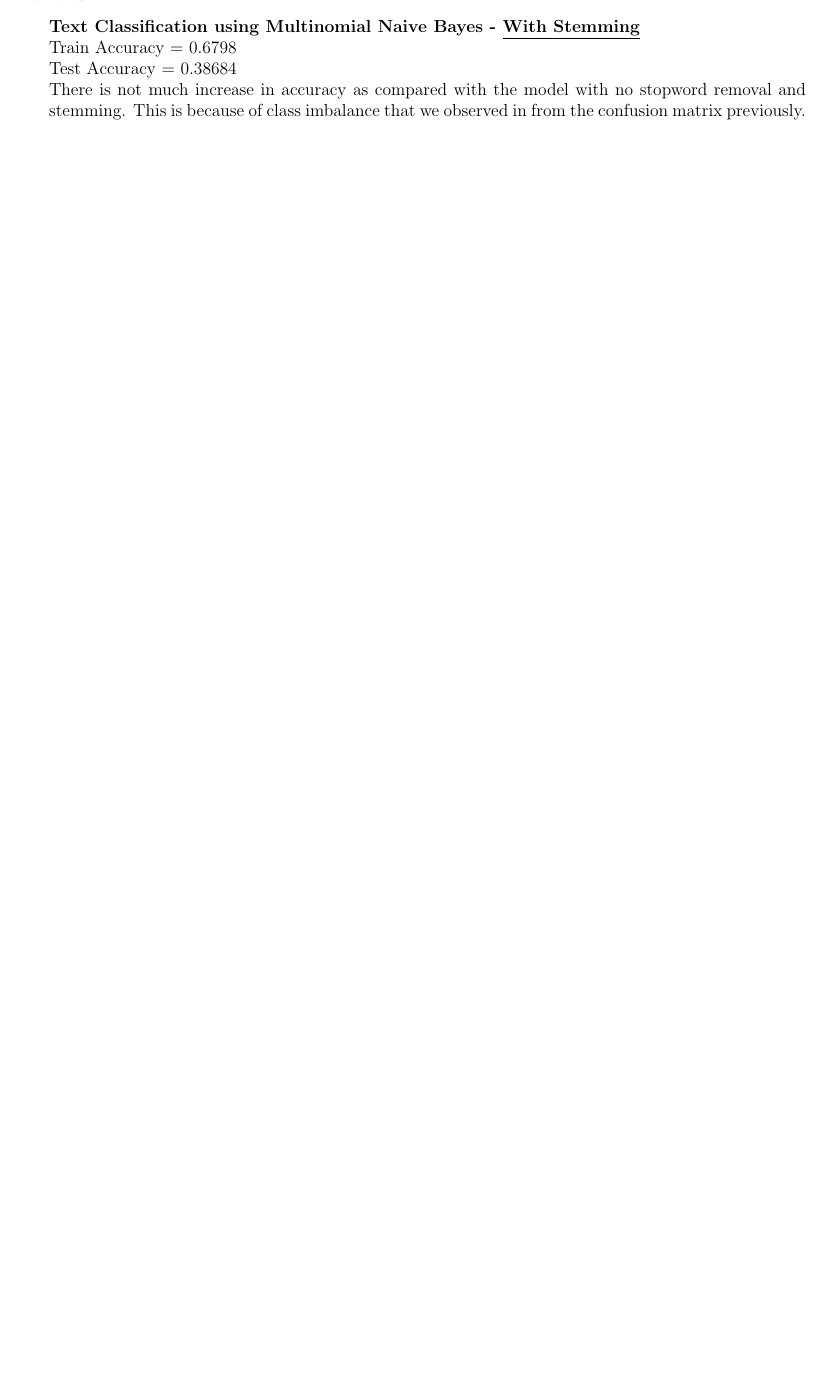
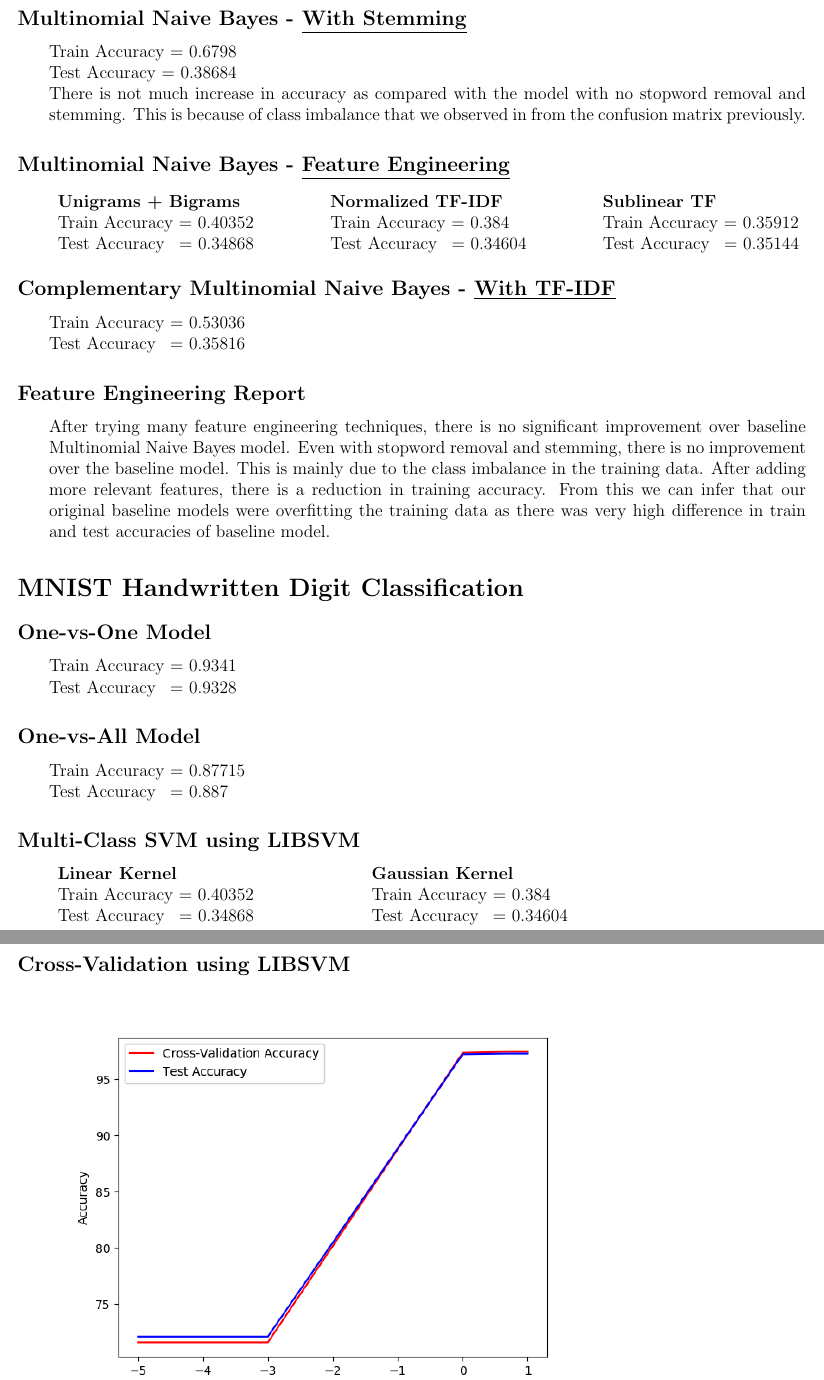
Before and after one commit to anoopv511/COL-774-Assignments, a LaTeX problem sheet (Assignment 2/Report.tex): part of page 2 of 2 before the commit and two parts of pages 2 and 3 of 4 after it, the two joined at a grey line, cut so that both start at the same text, the shorter picture padded with empty space. Compiled offline with pdfLaTeX.

Commit message:
Finished Report for Assignment 2

```diff
--- a/Assignment 2/Report.tex
+++ b/Assignment 2/Report.tex
@@ -1,5 +1,5 @@
 \documentclass[12pt]{article}
-\usepackage[margin=0.5in,top=0.5in,bottom=0.2in]{geometry}
+\usepackage[margin=0.5in,top=0.5in,bottom=0.5in]{geometry}
 \usepackage{amsmath}
 \usepackage{indentfirst}
 \usepackage{scrextend}
@@ -40,10 +42,53 @@ Class with highest diagonal entry = 1\\
 From the low Micro F1 score, we can infer that there is class imbalance. Also from the Confusion Matrix we can observe that there are more predictions of class 1 and 10. This means that the model is influenced a lot by the class imbalance.
 \end{addmargin}
 \newpage
-\subsection*{Part d}
+\subsection*{Multinomial Naive Bayes - \underline{With Stemming}}
 \begin{addmargin}[0.3in]{0in}
-\textbf{Text Classification using Multinomial Naive Bayes - \underline{With Stemming}}\\
 Train Accuracy = 0.6798\\
 Test Accuracy = 0.38684\\
 There is not much increase in accuracy as compared with the model with no stopword removal and stemming. This is because of class imbalance that we observed in from the confusion matrix previously.
 \end{addmargin}
+\subsection*{Multinomial Naive Bayes - \underline{Feature Engineering}}
+\begin{addmargin}[0.3in]{0in}
+\begin{tabular}{lclcl}
+\textbf{Unigrams + Bigrams}           & \hspace{10mm} & \textbf{Normalized TF-IDF}            & \hspace{10mm} & \textbf{Sublinear TF} \\
+Train Accuracy = 0.40352              & \hspace{10mm} & Train Accuracy = 0.384                & \hspace{10mm} & Train Accuracy = 0.35912 \\
+Test Accuracy \hspace{2pt}  = 0.34868 & \hspace{10mm} & Test Accuracy \hspace{2pt} = 0.34604  & \hspace{10mm} & Test Accuracy \hspace{2pt}  = 0.35144
+\end{tabular}
+\end{addmargin}
+\subsection*{Complementary Multinomial Naive Bayes - \underline{With TF-IDF}}
+\begin{addmargin}[0.3in]{0in}
+\begin{tabbing}
+Train Accuracy \= = 0.53036\\
+Test Accuracy \> = 0.35816
+\end{tabbing}
+\end{addmargin}
+\subsection*{Feature Engineering Report}
+\begin{addmargin}[0.3in]{0in}
+After trying many feature engineering techniques, there is no significant improvement over baseline Multinomial Naive Bayes model. Even with stopword removal and stemming, there is no improvement over the baseline model. This is mainly due to the class imbalance in the training data. After adding more relevant features, there is a reduction in training accuracy. From this we can infer that our original baseline models were overfitting the training data as there was very high difference in train and test accuracies of baseline model.
+\end{addmargin}
+
+\section*{MNIST Handwritten Digit Classification}
+\subsection*{One-vs-One Model}
+\begin{addmargin}[0.3in]{0in}
+\begin{tabbing}
+Train Accuracy \= = 0.9341\\
+Test Accuracy \> = 0.9328
+\end{tabbing}
+\end{addmargin}
+\subsection*{One-vs-All Model}
+\begin{addmargin}[0.3in]{0in}
+\begin{tabbing}
+Train Accuracy \= = 0.87715\\
+Test Accuracy \> = 0.887
+\end{tabbing}
+\end{addmargin}
+\subsection*{Multi-Class SVM using LIBSVM}
+\begin{addmargin}[0.3in]{0in}
+\begin{tabular}{lcl}
+\textbf{Linear Kernel}      & \hspace{20mm} & \textbf{Gaussian Kernel}    \\
+Train Accuracy = 0.40352 & \hspace{20mm} & Train Accuracy = 0.384   \\
+Test Accuracy \hspace{2pt}  = 0.34868 & \hspace{20mm} & Test Accuracy \hspace{2pt} = 0.34604 \\
+\end{tabular}
+\end{addmargin}
+\subsection*{Cross-Validation using LIBSVM}
@@ -49,0 +99 @@ There is not much increase in accuracy as compared with the model with no stopwo
+\end{addmargin}
@@ -50,2 +114,3 @@ There is not much increase in accuracy as compared with the model with no stopwo
+\end{addmargin}
 
 \end{document}
```
Also changed, not shown: Assignment 2/Report.pdf, Assignment 2/Report.tex (40 more changed lines).
